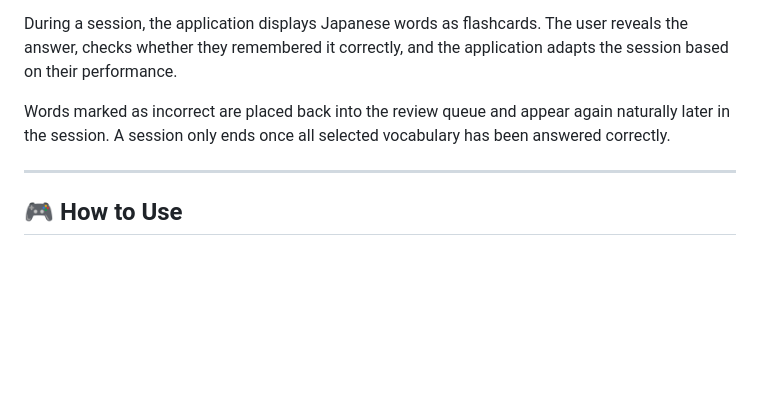
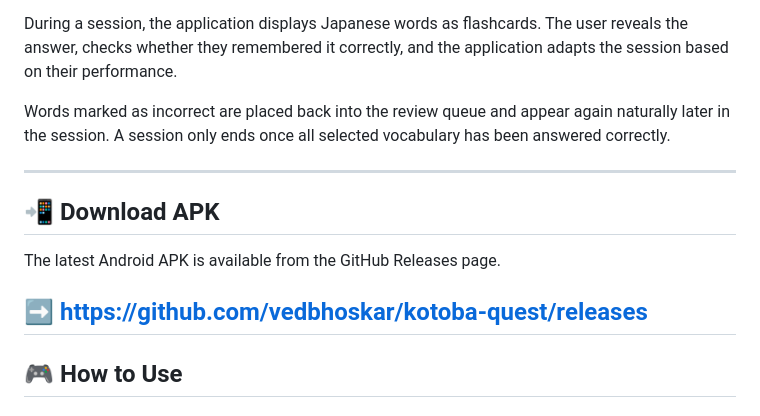
Before and after one commit to vedbhoskar/kotoba-quest, a Markdown page: README.md, the part around the change. GitHub-like rendering; blank space fills up the shorter version.

```diff
--- a/README.md
+++ b/README.md
@@ -28,6 +28,12 @@ During a session, the application displays Japanese words as flashcards. The use
 
 Words marked as incorrect are placed back into the review queue and appear again naturally later in the session. A session only ends once all selected vocabulary has been answered correctly.
 
+---
+## 📲 Download APK
+
+The latest Android APK is available from the GitHub Releases page.
+
+➡️ https://github.com/vedbhoskar/kotoba-quest/releases
 ---
 
 ## 🎮 How to Use
```
